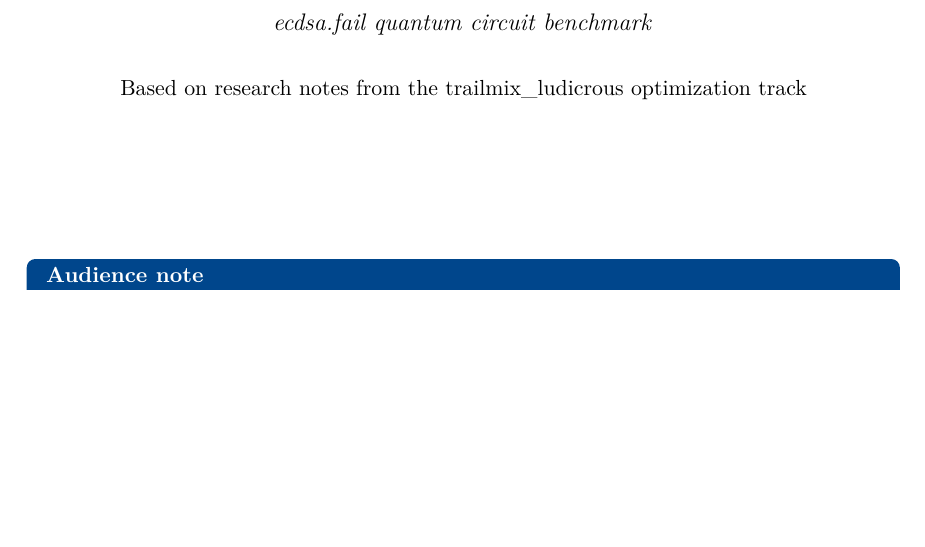
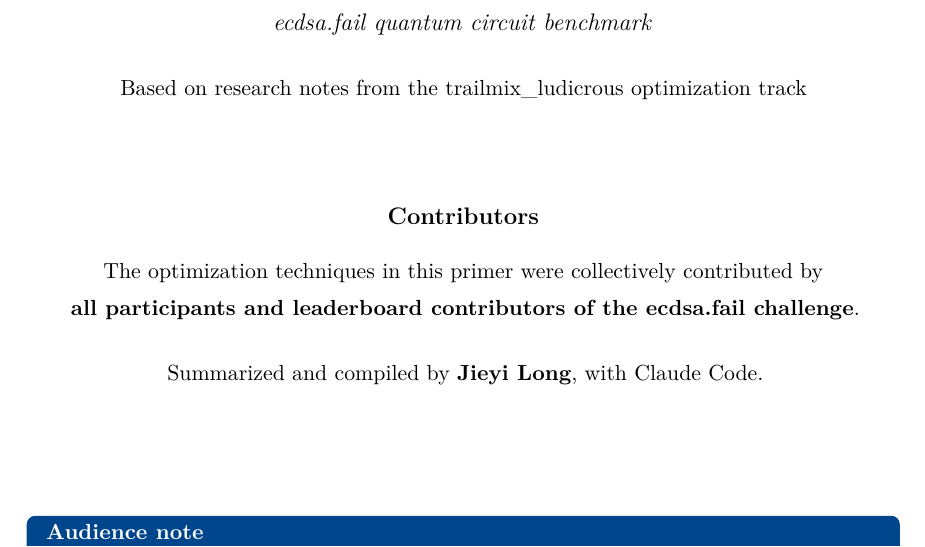
Before and after one commit to jieyilong/ecdsafail_skills, a LaTeX document (primer/optimization_techniques_primer.tex): part of page 1 of 41, cut so that both start at the same text, the shorter picture padded with empty space. Compiled offline with pdfLaTeX.

Commit message:
primer: add contributors/authorship to the title page
- Title page (PDF) + header (MD) now credit the techniques to all participants
  and leaderboard contributors of the ecdsa.fail challenge, summarized and
  compiled by Jieyi Long with Claude Code.
- Updated the PDF \pdfauthor metadata to match.

Recompiled PDF (41 pages).

Co-Authored-By: Claude Opus 4.8 <noreply@anthropic.com>

```diff
--- a/primer/optimization_techniques_primer.tex
+++ b/primer/optimization_techniques_primer.tex
@@ -34,7 +34,7 @@
 % ---- Hyperlinks ----
 \usepackage[colorlinks=true,linkcolor=accent,urlcolor=accent,citecolor=accent,
             pdftitle={Qubit \& Toffoli Reduction Techniques: A Comprehensive Primer},
-            pdfauthor={ecdsa.fail research notes},
+            pdfauthor={ecdsa.fail challenge participants; compiled by Jieyi Long with Claude Code},
             bookmarks=true]{hyperref}
 
 % ---- Code listings ----
@@ -150,7 +150,14 @@
 {\large\itshape ecdsa.fail quantum circuit benchmark\par}
 \vspace{0.5cm}
 {\normalsize Based on research notes from the trailmix\_ludicrous optimization track\par}
-\vspace{2.5cm}
+\vspace{1.6cm}
+{\large\bfseries Contributors\par}
+\vspace{0.3cm}
+{\normalsize The optimization techniques in this primer were collectively contributed by\par
+\textbf{all participants and leaderboard contributors of the ecdsa.fail challenge}.\par}
+\vspace{0.5cm}
+{\normalsize Summarized and compiled by \textbf{Jieyi Long}, with Claude Code.\par}
+\vspace{2.0cm}
 \begin{tcolorbox}[definitionbox, title=Audience note]
 An undergrad who has learned the basics of quantum computing --- superposition, entanglement,
 Toffoli/CNOT/Hadamard gates, quantum circuits, and reversible computation.
```
Also changed, not shown: primer/optimization_techniques_primer.md (+6 -0 lines), primer/optimization_techniques_primer.pdf.
